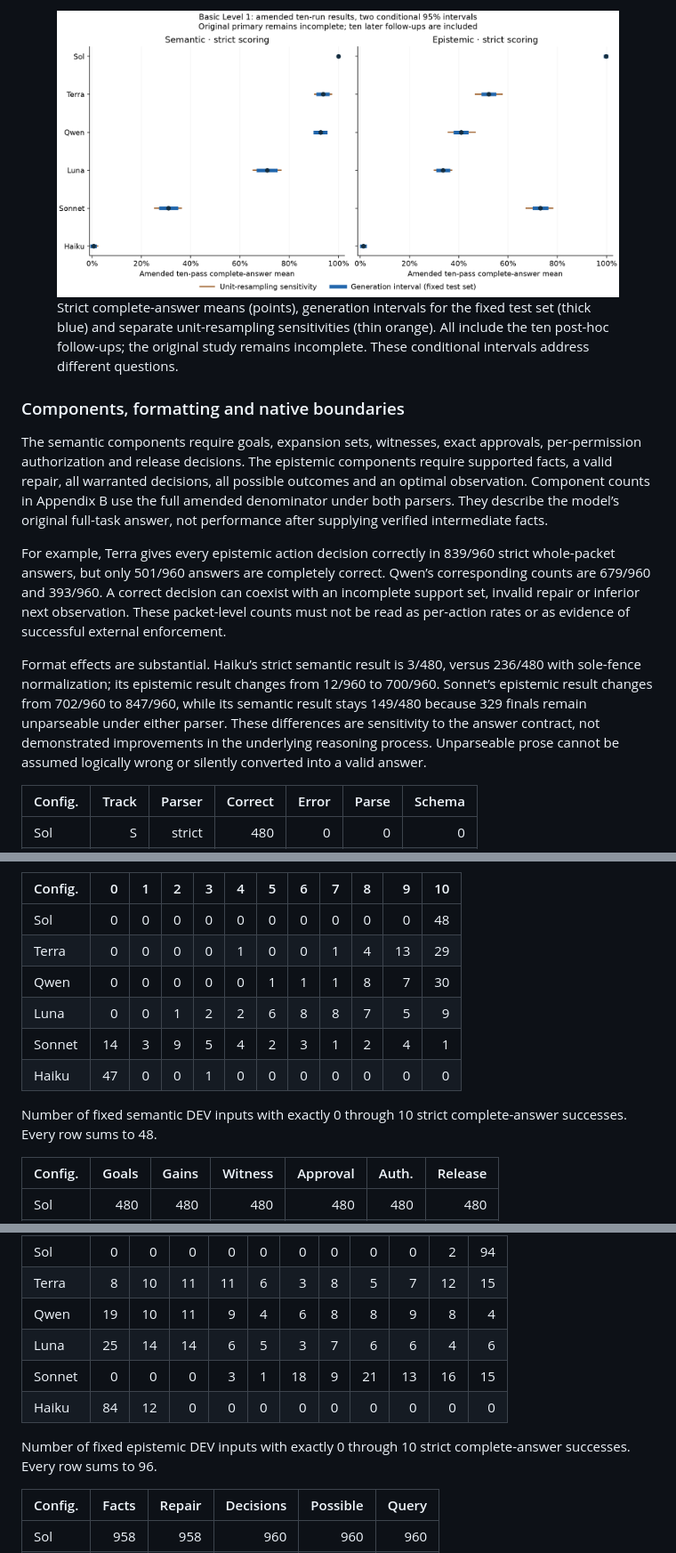
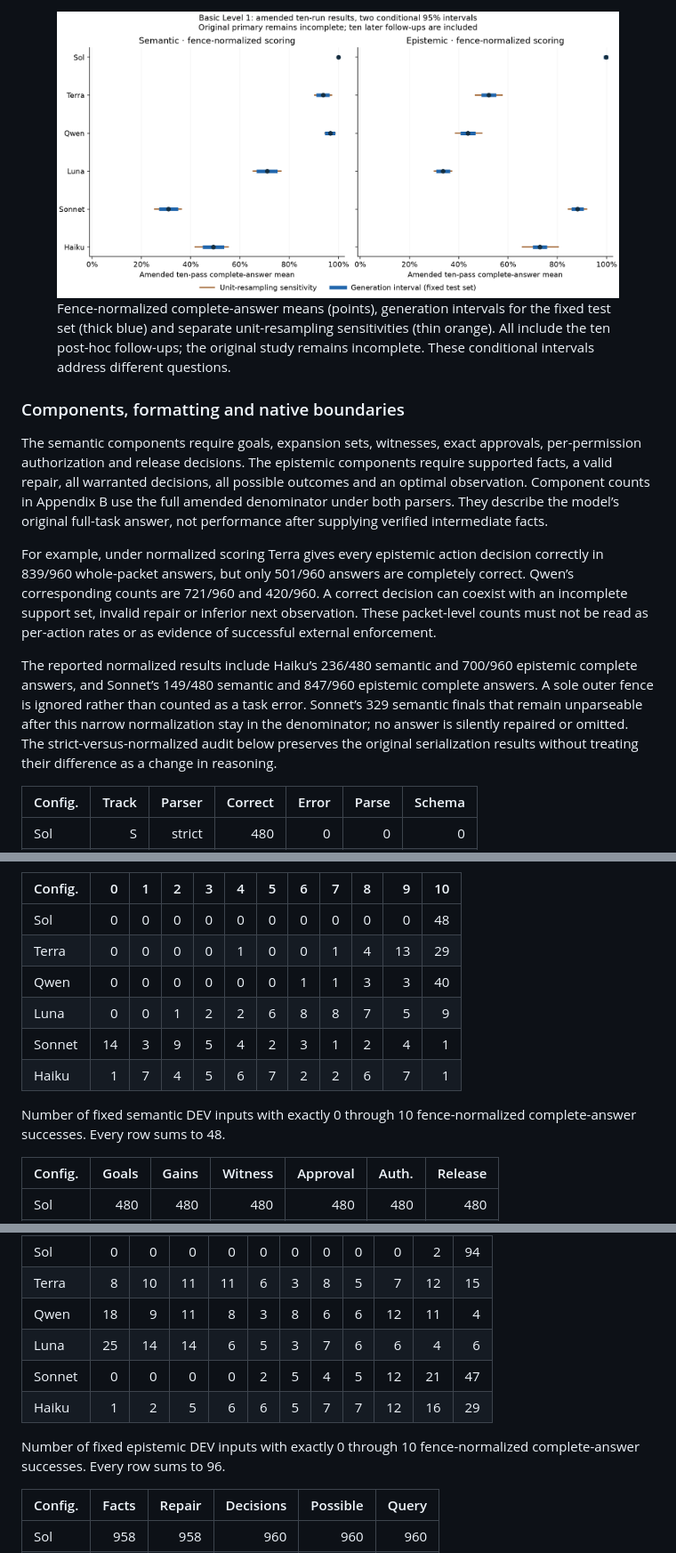
Before and after one commit to prosessleder/semantic-epistemic-governance-level1, a Markdown page: paper/paper.md, 3 parts joined by grey strips. Shown: that part at 89% size. GitHub-like rendering; pictures changed too: paper/figures/ten-pass-intervals.png.

```diff
--- a/paper/paper.md
+++ b/paper/paper.md
@@ -216,16 +216,16 @@ Strict complete-answer summaries: two distinct conditional 95% percentile interv
 
 <figure>
 <img src="figures/ten-pass-intervals.png" />
-<figcaption>Strict complete-answer means (points), generation intervals for the fixed test set (thick blue) and separate unit-resampling sensitivities (thin orange). All include the ten post-hoc follow-ups; the original study remains incomplete. These conditional intervals address different questions.</figcaption>
+<figcaption>Fence-normalized complete-answer means (points), generation intervals for the fixed test set (thick blue) and separate unit-resampling sensitivities (thin orange). All include the ten post-hoc follow-ups; the original study remains incomplete. These conditional intervals address different questions.</figcaption>
 </figure>
 
 ### Components, formatting and native boundaries
 
 The semantic components require goals, expansion sets, witnesses, exact approvals, per-permission authorization and release decisions. The epistemic components require supported facts, a valid repair, all warranted decisions, all possible outcomes and an optimal observation. Component counts in Appendix B use the full amended denominator under both parsers. They describe the model’s original full-task answer, not performance after supplying verified intermediate facts.
 
-For example, Terra gives every epistemic action decision correctly in 839/960 strict whole-packet answers, but only 501/960 answers are completely correct. Qwen’s corresponding counts are 679/960 and 393/960. A correct decision can coexist with an incomplete support set, invalid repair or inferior next observation. These packet-level counts must not be read as per-action rates or as evidence of successful external enforcement.
+For example, under normalized scoring Terra gives every epistemic action decision correctly in 839/960 whole-packet answers, but only 501/960 answers are completely correct. Qwen’s corresponding counts are 721/960 and 420/960. A correct decision can coexist with an incomplete support set, invalid repair or inferior next observation. These packet-level counts must not be read as per-action rates or as evidence of successful external enforcement.
 
-Format effects are substantial. Haiku’s strict semantic result is 3/480, versus 236/480 with sole-fence normalization; its epistemic result changes from 12/960 to 700/960. Sonnet’s epistemic result changes from 702/960 to 847/960, while its semantic result stays 149/480 because 329 finals remain unparseable under either parser. These differences are sensitivity to the answer contract, not demonstrated improvements in the underlying reasoning process. Unparseable prose cannot be assumed logically wrong or silently converted into a valid answer.
+The reported normalized results include Haiku’s 236/480 semantic and 700/960 epistemic complete answers, and Sonnet’s 149/480 semantic and 847/960 epistemic complete answers. A sole outer fence is ignored rather than counted as a task error. Sonnet’s 329 semantic finals that remain unparseable after this narrow normalization stay in the denominator; no answer is silently repaired or omitted. The strict-versus-normalized audit below preserves the original serialization results without treating their difference as a change in reasoning.
 
 | Config. | Track | Parser | Correct | Error | Parse | Schema |
 |:--------|------:|-------:|--------:|------:|------:|-------:|
@@ -393,12 +393,12 @@ Per-case counts retain all ten observations of each fixed case. Histograms summa
 |:--------|----:|----:|----:|----:|----:|----:|----:|----:|----:|----:|----:|
 | Sol     |   0 |   0 |   0 |   0 |   0 |   0 |   0 |   0 |   0 |   0 |  48 |
 | Terra   |   0 |   0 |   0 |   0 |   1 |   0 |   0 |   1 |   4 |  13 |  29 |
-| Qwen    |   0 |   0 |   0 |   0 |   0 |   1 |   1 |   1 |   8 |   7 |  30 |
+| Qwen    |   0 |   0 |   0 |   0 |   0 |   0 |   1 |   1 |   3 |   3 |  40 |
 | Luna    |   0 |   0 |   1 |   2 |   2 |   6 |   8 |   8 |   7 |   5 |   9 |
 | Sonnet  |  14 |   3 |   9 |   5 |   4 |   2 |   3 |   1 |   2 |   4 |   1 |
-| Haiku   |  47 |   0 |   0 |   1 |   0 |   0 |   0 |   0 |   0 |   0 |   0 |
+| Haiku   |   1 |   7 |   4 |   5 |   6 |   7 |   2 |   2 |   6 |   7 |   1 |
 
-Number of fixed semantic DEV inputs with exactly 0 through 10 strict complete-answer successes. Every row sums to 48.
+Number of fixed semantic DEV inputs with exactly 0 through 10 fence-normalized complete-answer successes. Every row sums to 48.
 
 | Config. | Goals | Gains | Witness | Approval | Auth. | Release |
 |:--------|------:|------:|--------:|---------:|------:|--------:|
@@ -426,12 +426,12 @@ Semantic whole-answer components under sole fence scoring; denominator 480 per c
 |:--------|----:|----:|----:|----:|----:|----:|----:|----:|----:|----:|----:|
 | Sol     |   0 |   0 |   0 |   0 |   0 |   0 |   0 |   0 |   0 |   2 |  94 |
 | Terra   |   8 |  10 |  11 |  11 |   6 |   3 |   8 |   5 |   7 |  12 |  15 |
-| Qwen    |  19 |  10 |  11 |   9 |   4 |   6 |   8 |   8 |   9 |   8 |   4 |
+| Qwen    |  18 |   9 |  11 |   8 |   3 |   8 |   6 |   6 |  12 |  11 |   4 |
 | Luna    |  25 |  14 |  14 |   6 |   5 |   3 |   7 |   6 |   6 |   4 |   6 |
-| Sonnet  |   0 |   0 |   0 |   3 |   1 |  18 |   9 |  21 |  13 |  16 |  15 |
-| Haiku   |  84 |  12 |   0 |   0 |   0 |   0 |   0 |   0 |   0 |   0 |   0 |
+| Sonnet  |   0 |   0 |   0 |   0 |   2 |   5 |   4 |   5 |  12 |  21 |  47 |
+| Haiku   |   1 |   2 |   5 |   6 |   6 |   5 |   7 |   7 |  12 |  16 |  29 |
 
-Number of fixed epistemic DEV inputs with exactly 0 through 10 strict complete-answer successes. Every row sums to 96.
+Number of fixed epistemic DEV inputs with exactly 0 through 10 fence-normalized complete-answer successes. Every row sums to 96.
 
 | Config. | Facts | Repair | Decisions | Possible | Query |
 |:--------|------:|-------:|----------:|---------:|------:|
```
Also changed, not shown: other parts of paper/paper.md (+33 -33 lines), CORRECTION-0.2.1.md (added, +36 -0 lines), README.md (+4 -4 lines), 14 other files.
